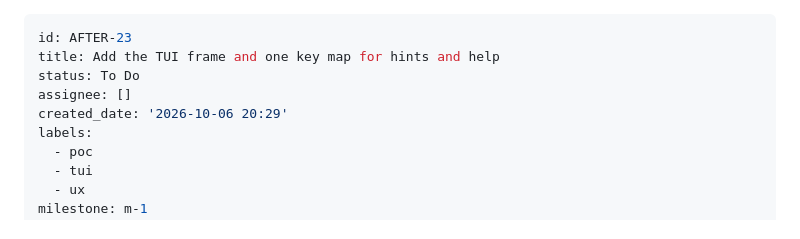
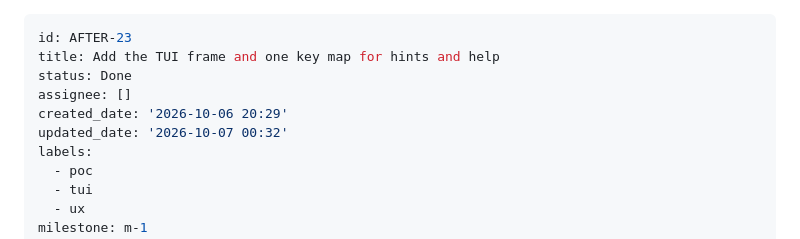
Before and after one commit to brettinternet/after, a Markdown page: backlog/tasks/after-23 - Add-the-TUI-frame-and-one-key-map-for-hints-and-help.md, the part around one of its changes. Drawn GitHub-style.

```diff
--- a/backlog/tasks/after-23 - Add-the-TUI-frame-and-one-key-map-for-hints-and-help.md
+++ b/backlog/tasks/after-23 - Add-the-TUI-frame-and-one-key-map-for-hints-and-help.md
@@ -1,9 +1,10 @@
 ---
 id: AFTER-23
 title: Add the TUI frame and one key map for hints and help
-status: To Do
+status: Done
 assignee: []
 created_date: '2026-10-06 20:29'
+updated_date: '2026-10-07 00:32'
 labels:
   - poc
   - tui
```
Also changed, not shown: other parts of backlog/tasks/after-23 - Add-the-TUI-frame-and-one-key-map-for-hints-and-help.md (+32 -9 lines).
